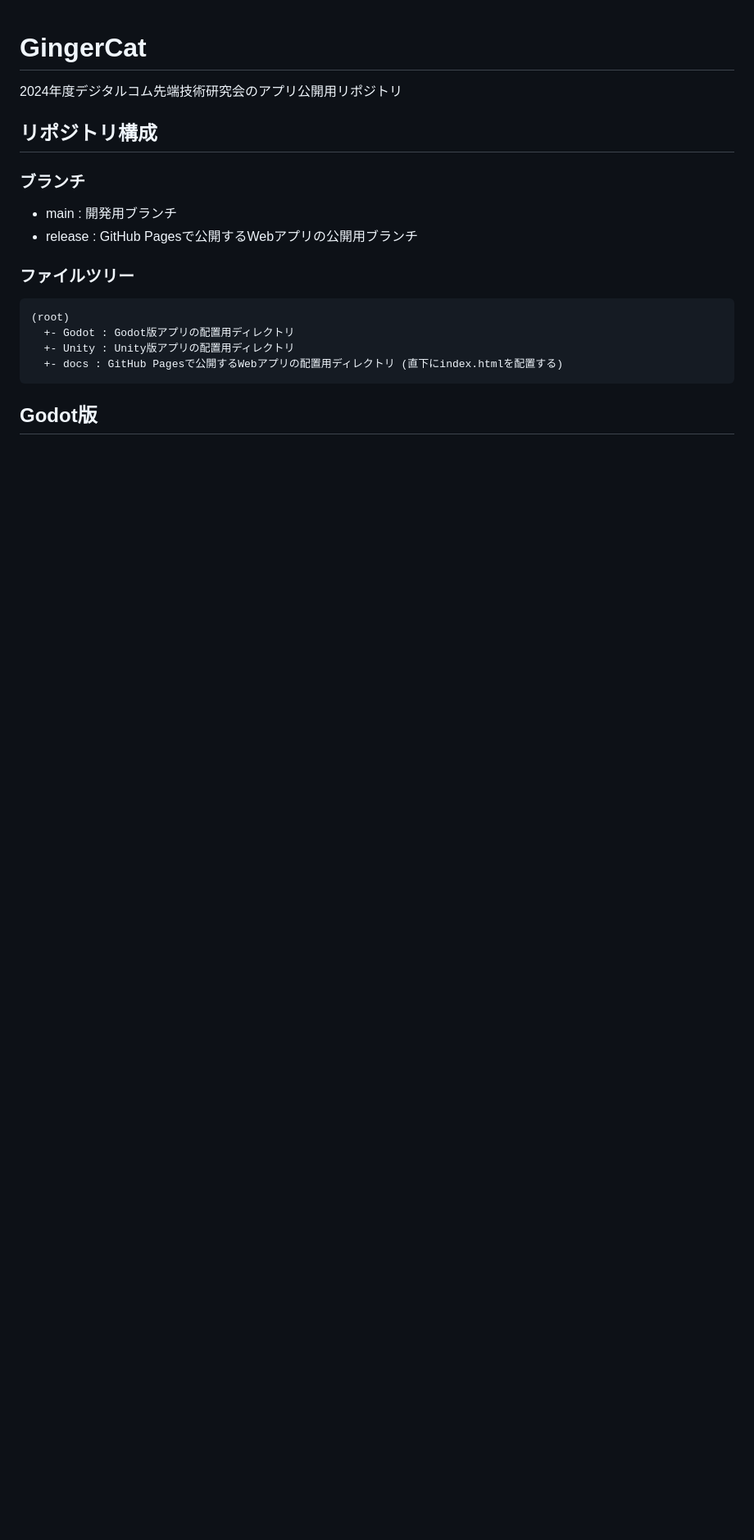
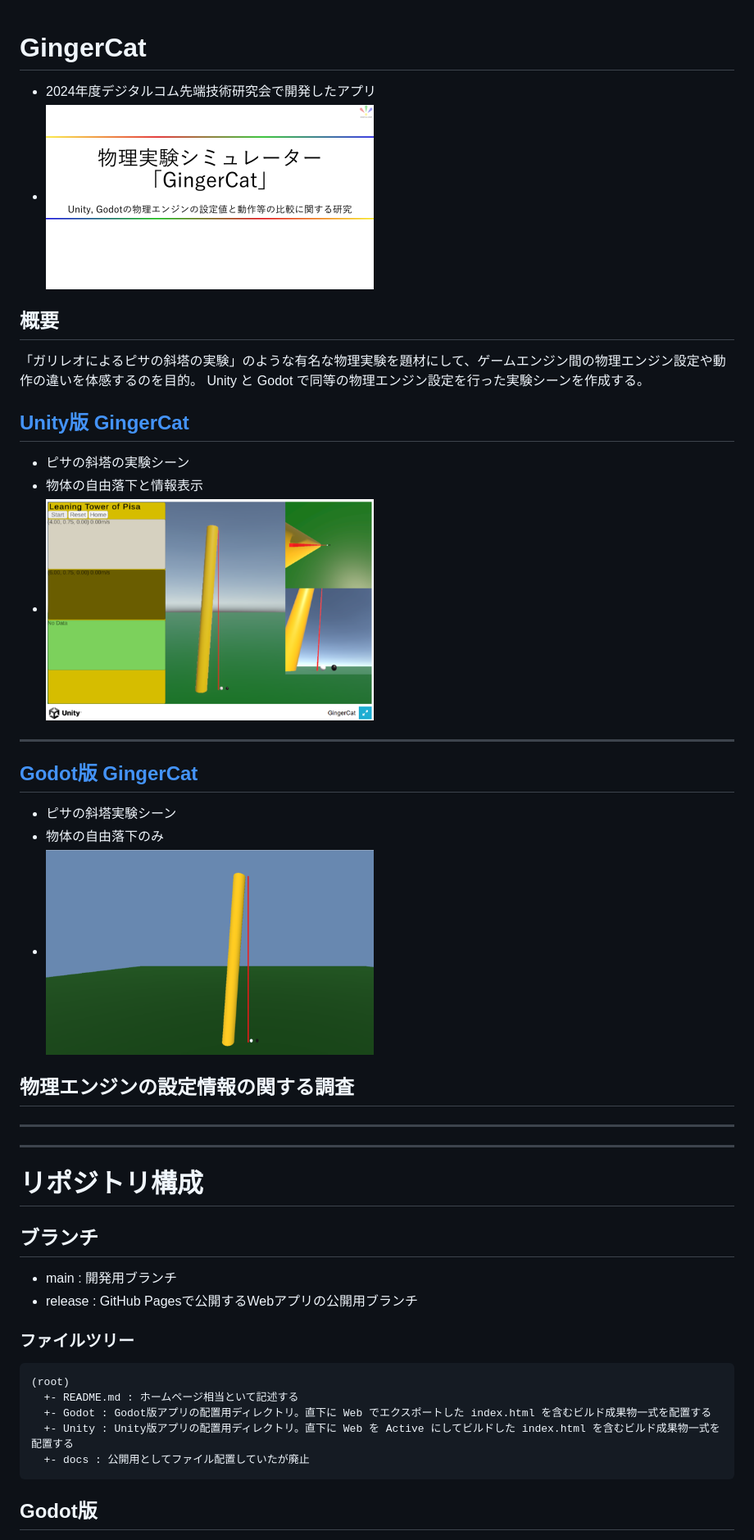
Before and after one commit to Horiuchi-Sho/GingerCat, a Markdown page: README.md, the part around the change printed below. Shown: that part at 82% size. Drawn GitHub-style; pictures changed too: imgs/SampleImage_Godot.png (added), imgs/SampleImage_Unity.png (added), imgs/Title.png (added); blank space fills up the shorter version.

Commit message:
[root] ホームページ向けにREADME.mdを作成/参考画像表示用のimgsの追加

````diff
--- a/README.md
+++ b/README.md
@@ -1,18 +1,42 @@
 # GingerCat
-2024年度デジタルコム先端技術研究会のアプリ公開用リポジトリ
+- 2024年度デジタルコム先端技術研究会で開発したアプリ
+- <img width="400px" src="imgs/Title.png">
 
-## リポジトリ構成
+## 概要
+「ガリレオによるピサの斜塔の実験」のような有名な物理実験を題材にして、ゲームエンジン間の物理エンジン設定や動作の違いを体感するのを目的。
+Unity と Godot で同等の物理エンジン設定を行った実験シーンを作成する。
 
-### ブランチ
+## [Unity版 GingerCat](https://horiuchi-sho.github.io/GingerCat/Unity/index.html)
+- ピサの斜塔の実験シーン
+- 物体の自由落下と情報表示
+- <img width="400px" src="imgs/SampleImage_Unity.png">
+
+***
+
+## [Godot版 GingerCat](https://horiuchi-sho.github.io/GingerCat/Godot/index.html)
+- ピサの斜塔実験シーン
+- 物体の自由落下のみ
+- <img width="400px" src="imgs/SampleImage_Godot.png">
+
+## 物理エンジンの設定情報の関する調査
+
+***
+
+***
+
+# リポジトリ構成
+
+## ブランチ
 - main : 開発用ブランチ
 - release : GitHub Pagesで公開するWebアプリの公開用ブランチ
 
 ### ファイルツリー
 ```
 (root)
-  +- Godot : Godot版アプリの配置用ディレクトリ
-  +- Unity : Unity版アプリの配置用ディレクトリ
-  +- docs : GitHub Pagesで公開するWebアプリの配置用ディレクトリ (直下にindex.htmlを配置する)
+  +- README.md : ホームページ相当といて記述する
+  +- Godot : Godot版アプリの配置用ディレクトリ。直下に Web でエクスポートした index.html を含むビルド成果物一式を配置する
+  +- Unity : Unity版アプリの配置用ディレクトリ。直下に Web を Active にしてビルドした index.html を含むビルド成果物一式を配置する
+  +- docs : 公開用としてファイル配置していたが廃止
 ```
 
 ## Godot版
````
Also changed, not shown: other parts of README.md (+2 -1 lines).
